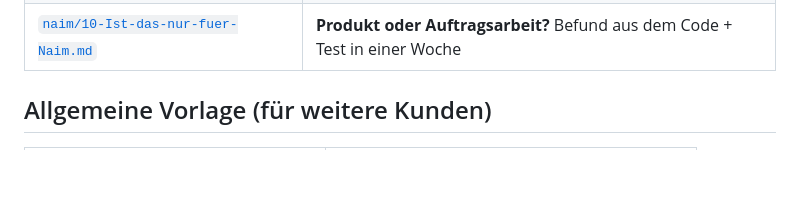
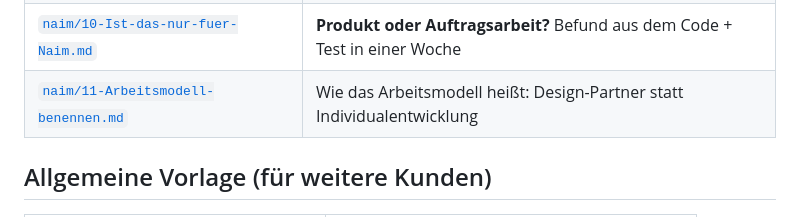
Before and after one commit to aymen11abid/voxaro-landing, a Markdown page: vertrag/README.md, the part around the change. Drawn GitHub-style; blank space fills up the shorter version.

```diff
--- a/vertrag/README.md
+++ b/vertrag/README.md
@@ -18,6 +18,7 @@ Anbieter: **Aymen Abid — Voxaro**, Noackstraße 17 A, 64285 Darmstadt.
 | [`naim/08-Tausch-gegen-Fahrzeug.md`](naim/08-Tausch-gegen-Fahrzeug.md) | Bezahlung ganz oder teilweise in einem Fahrzeug — Steuerfallen und Empfehlung |
 | [`naim/09-Warum-keine-Schenkung.md`](naim/09-Warum-keine-Schenkung.md) | Warum das Fahrzeug keine Schenkung sein kann — und was den Kunden das kosten würde |
 | [`naim/10-Ist-das-nur-fuer-Naim.md`](naim/10-Ist-das-nur-fuer-Naim.md) | **Produkt oder Auftragsarbeit?** Befund aus dem Code + Test in einer Woche |
+| [`naim/11-Arbeitsmodell-benennen.md`](naim/11-Arbeitsmodell-benennen.md) | Wie das Arbeitsmodell heißt: Design-Partner statt Individualentwicklung |
 
 ## Allgemeine Vorlage (für weitere Kunden)
 
```
Also changed, not shown: vertrag/naim/11-Arbeitsmodell-benennen.md (added, +77 -0 lines).
